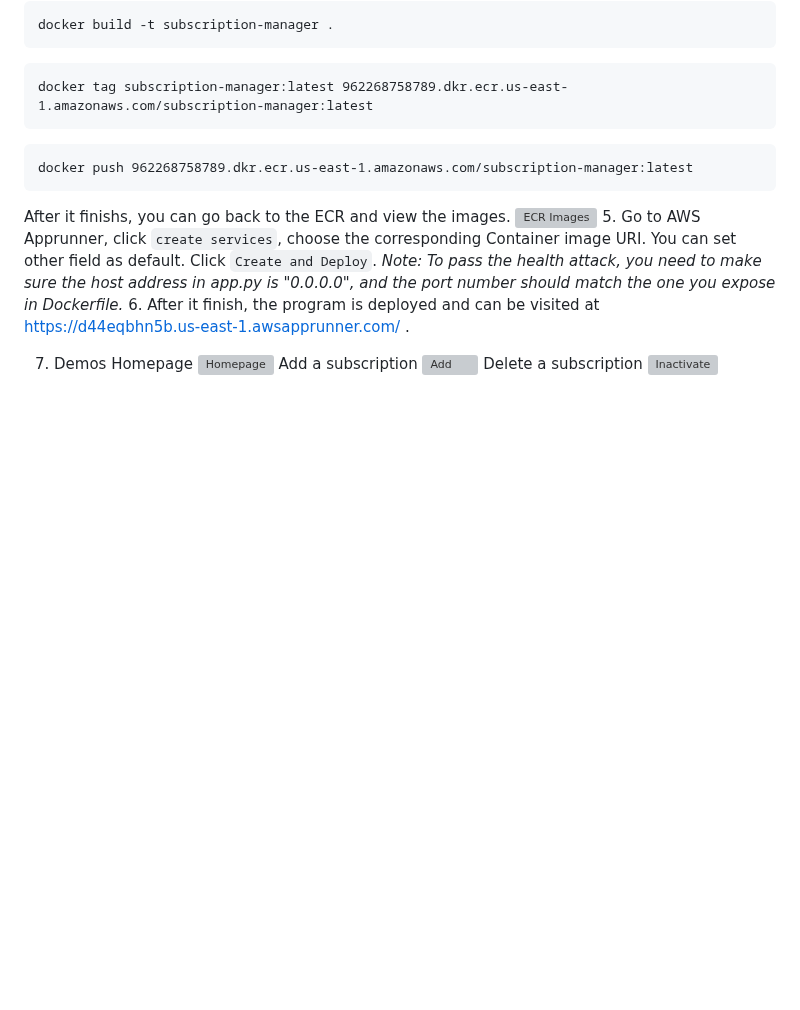
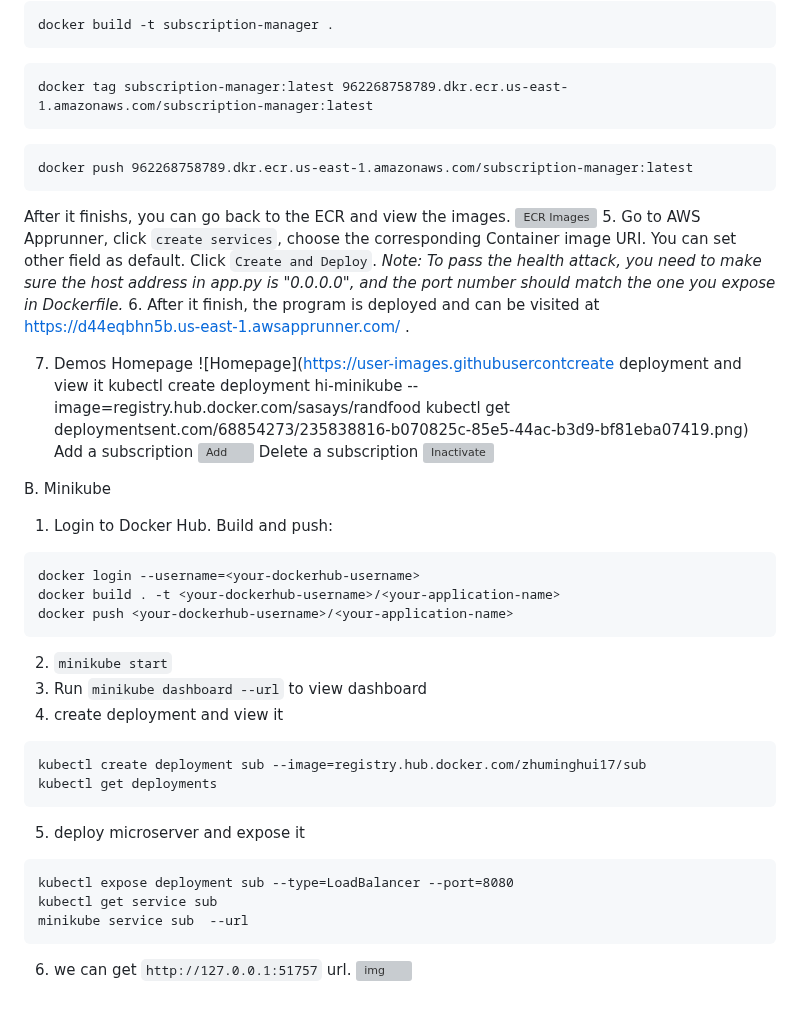
Before and after one commit to nogibjj/project-2-subcription, a Markdown page: README.md, the part around the change. GitHub-like rendering; blank space fills up the shorter version; grey boxes are pictures that could not be loaded.

````diff
--- a/README.md
+++ b/README.md
@@ -63,8 +63,33 @@ A. Containerized with Docker and Deployed with AWS ECR and Apprunner.
 
    7. Demos
    Homepage
-   ![Homepage](https://user-images.githubusercontent.com/68854273/235838816-b070825c-85e5-44ac-b3d9-bf81eba07419.png)
+   ![Homepage](https://user-images.githubusercontcreate deployment and view it
+    kubectl create deployment hi-minikube --image=registry.hub.docker.com/sasays/randfood
+    kubectl get deploymentsent.com/68854273/235838816-b070825c-85e5-44ac-b3d9-bf81eba07419.png)
    Add a subscription
    ![Add](https://user-images.githubusercontent.com/68854273/235838852-e23b46d7-6cf9-473b-a3de-0ab41dbca81f.png)
    Delete a subscription
    ![Inactivate](https://user-images.githubusercontent.com/68854273/235838881-e8bcd9e8-ffd7-4449-bd28-08633f5a8d1b.png)
+
+B. Minikube
+   1. Login to Docker Hub. Build and push:
+   ```
+   docker login --username=<your-dockerhub-username>
+   docker build . -t <your-dockerhub-username>/<your-application-name>
+   docker push <your-dockerhub-username>/<your-application-name>
+   ```
+   2. `minikube start`
+   3. Run `minikube dashboard --url` to view dashboard
+   4. create deployment and view it
+   ```
+   kubectl create deployment sub --image=registry.hub.docker.com/zhuminghui17/sub
+   kubectl get deployments
+   ```
+   5. deploy microserver and expose it
+   ```
+   kubectl expose deployment sub --type=LoadBalancer --port=8080
+   kubectl get service sub
+   minikube service sub  --url
+   ```
+   6. we can get `http://127.0.0.1:51757` url.
+   ![img](https://user-images.githubusercontent.com/68854273/235875844-2bfc0192-f8a9-4938-a7c0-8dd4fd49b3d0.png)
````
